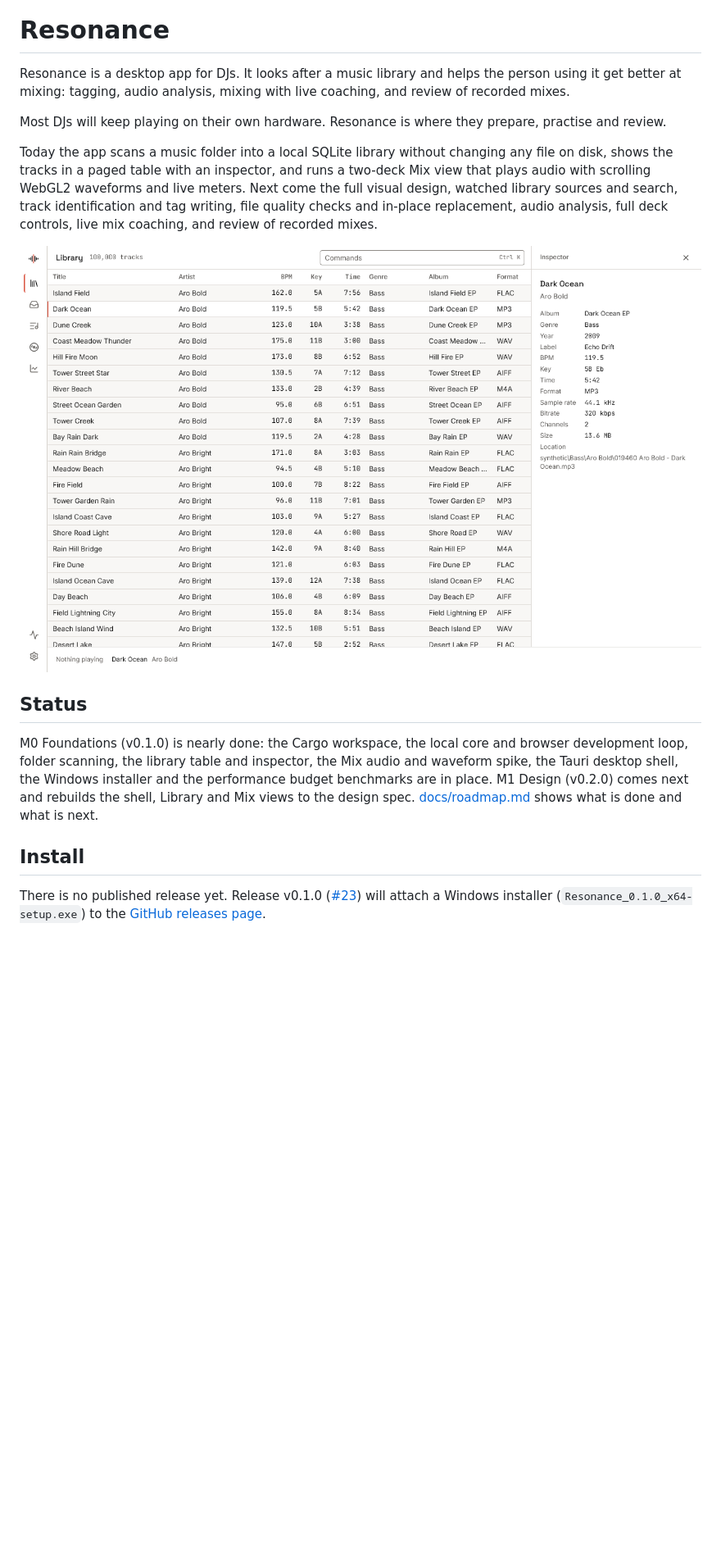
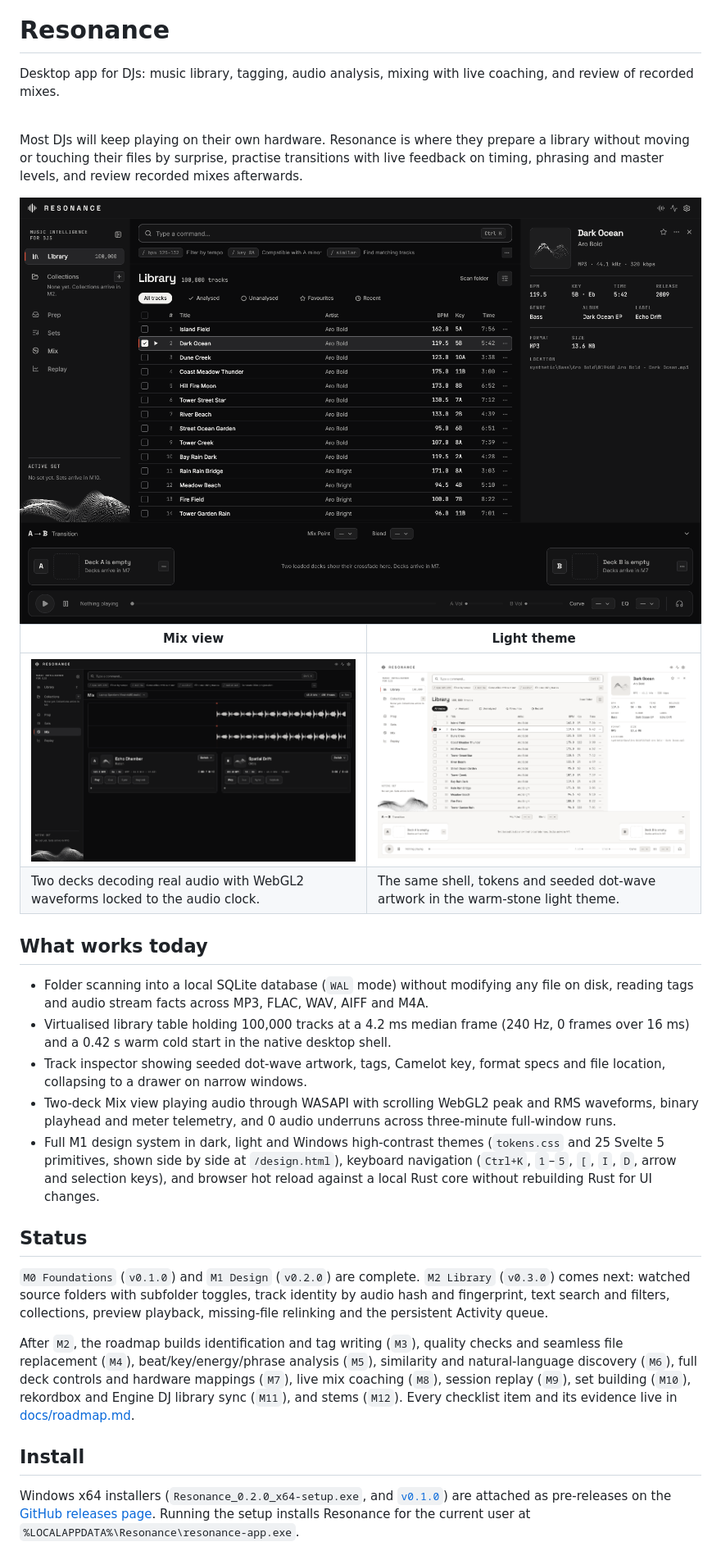
Before and after one commit to BradHudsonGrant/RESONANCE, a Markdown page: README.md, the part around one of its changes. Shown at 82% size. Drawn GitHub-style; pictures changed too: docs/images/library-light.png (added), docs/images/library.png, docs/images/mix.png (added); blank space fills up the shorter version.

Commit message:
docs(readme): refresh screenshots and status for v0.2.0 (#76)

```diff
--- a/README.md
+++ b/README.md
@@ -1,18 +3,36 @@
 # Resonance
 
-Resonance is a desktop app for DJs. It looks after a music library and helps the person using it get better at mixing: tagging, audio analysis, mixing with live coaching, and review of recorded mixes.
+Desktop app for DJs: music library, tagging, audio analysis, mixing with live coaching, and review of recorded mixes.
 
-Most DJs will keep playing on their own hardware. Resonance is where they prepare, practise and review.
+<br clear="left" />
 
-Today the app scans a music folder into a local SQLite library without changing any file on disk, shows the tracks in a paged table with an inspector, and runs a two-deck Mix view that plays audio with scrolling WebGL2 waveforms and live meters. Next come the full visual design, watched library sources and search, track identification and tag writing, file quality checks and in-place replacement, audio analysis, full deck controls, live mix coaching, and review of recorded mixes.
+Most DJs will keep playing on their own hardware. Resonance is where they prepare a library without moving or touching their files by surprise, practise transitions with live feedback on timing, phrasing and master levels, and review recorded mixes afterwards.
 
-![Resonance library view](docs/images/library.png)
+<picture>
+  <source media="(prefers-color-scheme: light)" srcset="docs/images/library-light.png" />
+  <img src="docs/images/library.png" alt="Resonance library view showing 100,000 synthetic tracks, the command bar, the track inspector and the A to B dock" />
+</picture>
+
+| Mix view | Light theme |
+| --- | --- |
+| ![Resonance Mix view with two decks and scrolling WebGL2 waveforms](docs/images/mix.png) | ![Resonance library view in the light theme](docs/images/library-light.png) |
+| Two decks decoding real audio with WebGL2 waveforms locked to the audio clock. | The same shell, tokens and seeded dot-wave artwork in the warm-stone light theme. |
+
+## What works today
+
+- Folder scanning into a local SQLite database (`WAL` mode) without modifying any file on disk, reading tags and audio stream facts across MP3, FLAC, WAV, AIFF and M4A.
+- Virtualised library table holding 100,000 tracks at a 4.2 ms median frame (240 Hz, 0 frames over 16 ms) and a 0.42 s warm cold start in the native desktop shell.
+- Track inspector showing seeded dot-wave artwork, tags, Camelot key, format specs and file location, collapsing to a drawer on narrow windows.
+- Two-deck Mix view playing audio through WASAPI with scrolling WebGL2 peak and RMS waveforms, binary playhead and meter telemetry, and 0 audio underruns across three-minute full-window runs.
+- Full M1 design system in dark, light and Windows high-contrast themes (`tokens.css` and 25 Svelte 5 primitives, shown side by side at `/design.html`), keyboard navigation (`Ctrl+K`, `1`–`5`, `[`, `I`, `D`, arrow and selection keys), and browser hot reload against a local Rust core without rebuilding Rust for UI changes.
 
 ## Status
 
-M0 Foundations (v0.1.0) is nearly done: the Cargo workspace, the local core and browser development loop, folder scanning, the library table and inspector, the Mix audio and waveform spike, the Tauri desktop shell, the Windows installer and the performance budget benchmarks are in place. M1 Design (v0.2.0) comes next and rebuilds the shell, Library and Mix views to the design spec. [docs/roadmap.md](docs/roadmap.md) shows what is done and what is next.
+`M0 Foundations` (`v0.1.0`) and `M1 Design` (`v0.2.0`) are complete. `M2 Library` (`v0.3.0`) comes next: watched source folders with subfolder toggles, track identity by audio hash and fingerprint, text search and filters, collections, preview playback, missing-file relinking and the persistent Activity queue.
+
+After `M2`, the roadmap builds identification and tag writing (`M3`), quality checks and seamless file replacement (`M4`), beat/key/energy/phrase analysis (`M5`), similarity and natural-language discovery (`M6`), full deck controls and hardware mappings (`M7`), live mix coaching (`M8`), session replay (`M9`), set building (`M10`), rekordbox and Engine DJ library sync (`M11`), and stems (`M12`). Every checklist item and its evidence live in [docs/roadmap.md](docs/roadmap.md).
 
 ## Install
 
-There is no published release yet. Release v0.1.0 ([#23](https://github.com/BradHudsonGrant/RESONANCE/issues/23)) will attach a Windows installer (`Resonance_0.1.0_x64-setup.exe`) to the [GitHub releases page](https://github.com/BradHudsonGrant/RESONANCE/releases).
+Windows x64 installers (`Resonance_0.2.0_x64-setup.exe`, and [`v0.1.0`](https://github.com/BradHudsonGrant/RESONANCE/releases/tag/v0.1.0)) are attached as pre-releases on the [GitHub releases page](https://github.com/BradHudsonGrant/RESONANCE/releases). Running the setup installs Resonance for the current user at `%LOCALAPPDATA%\Resonance\resonance-app.exe`.
 
```
Also changed, not shown: other parts of README.md (+31 -36 lines).
